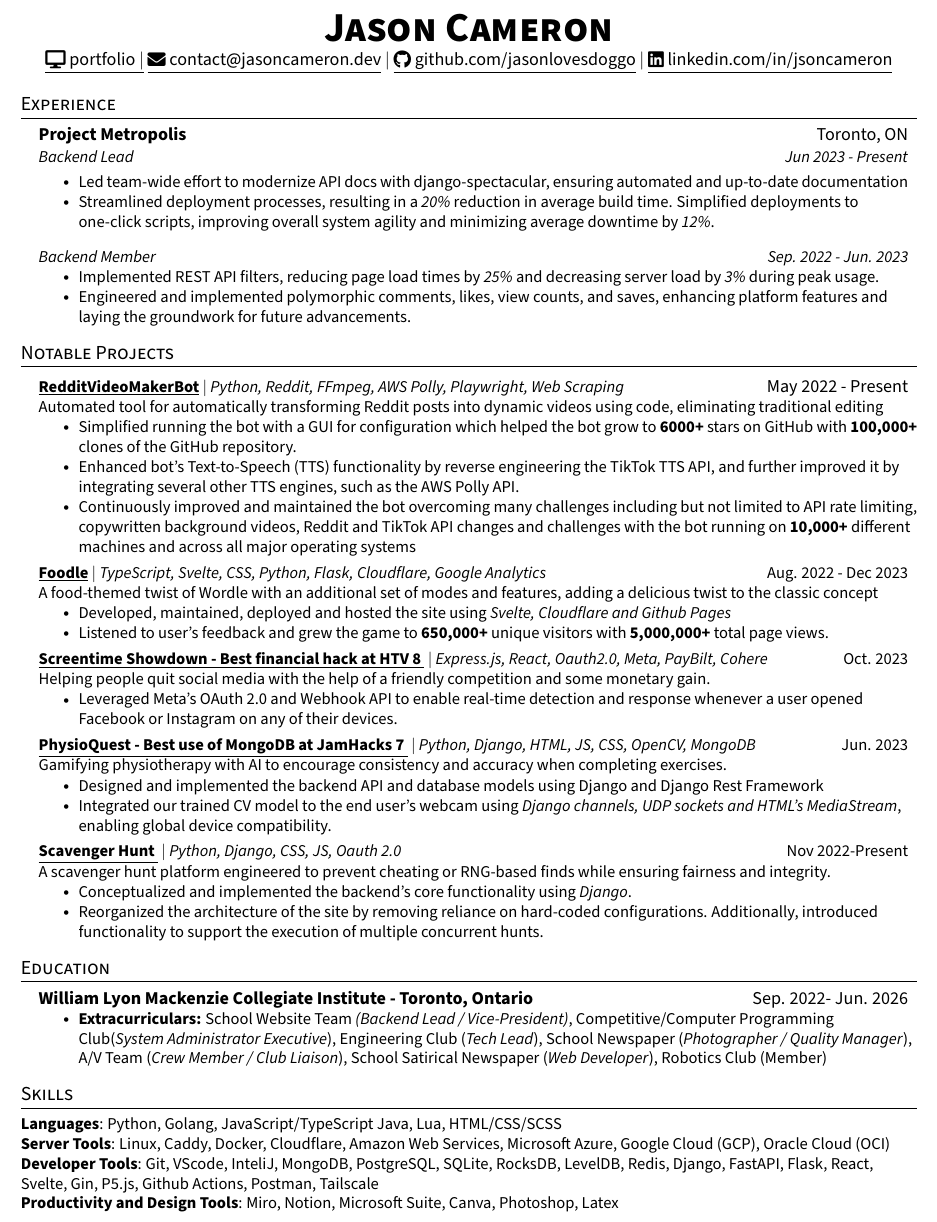
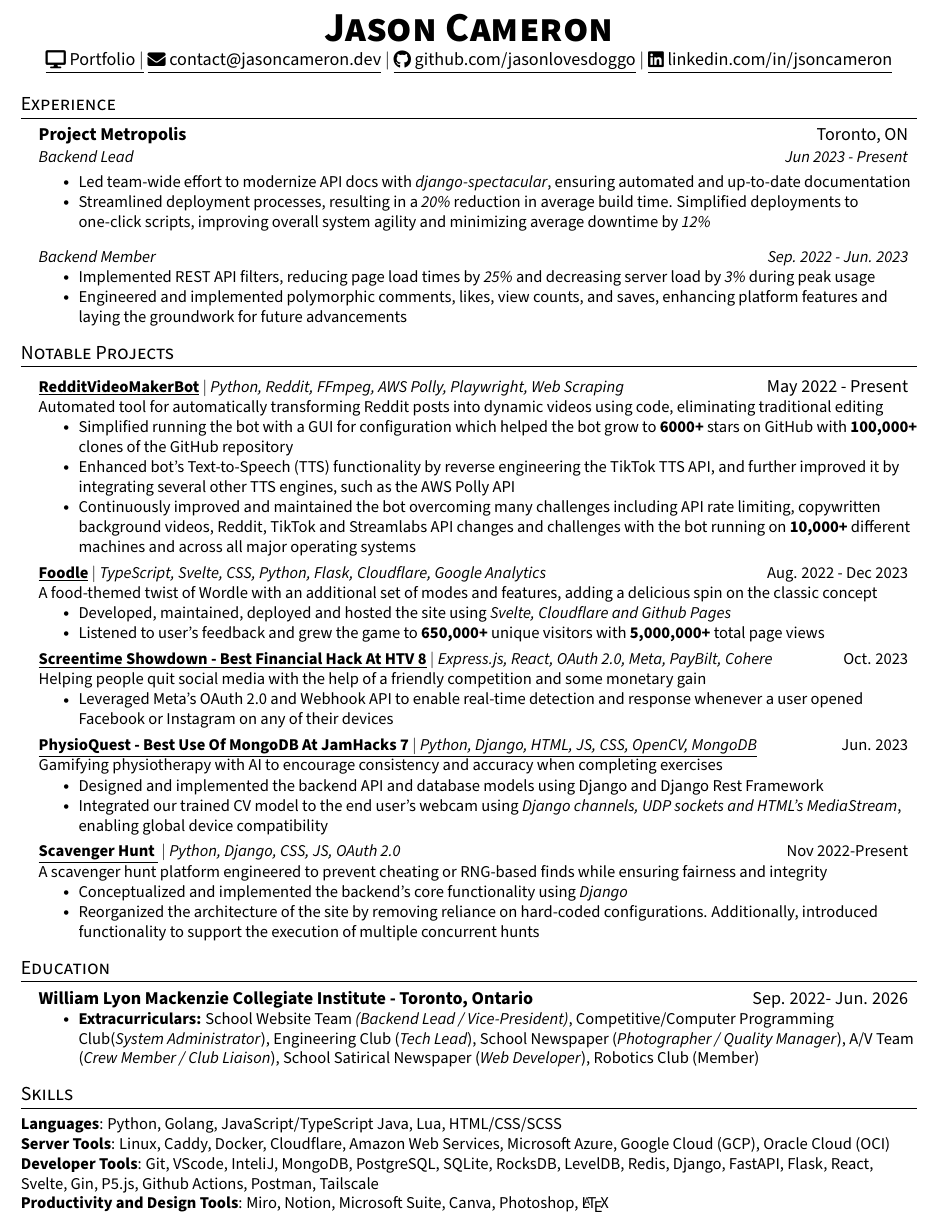
Before and after one commit to JasonLovesDoggo/JasonLovesDoggo.github.io, a LaTeX CV (src/Assets/resume.tex): part of the page, cut so that both start at the same text. Compiled offline with pdfLaTeX.

Commit message:
Resume v3.5

```diff
--- a/src/Assets/resume.tex
+++ b/src/Assets/resume.tex
@@ -139,7 +139,7 @@
 
 \begin{center}
 \textbf{\Huge \scshape Jason Cameron} \\ \vspace{1pt}
-\underline{\href{https://jasoncameron.dev}{\raisebox{-0.05\height}{\faDesktop} portfolio $|$}}
+\underline{\href{https://jasoncameron.dev}{\raisebox{-0.05\height}{\faDesktop} Portfolio $|$}}
 \underline{\href{mailto:contact@jasoncameron.dev}{\raisebox{-0.05\height}{\faEnvelope} contact@jasoncameron.dev}} $|$
 \underline{\href{https://github.com/jasonlovesdoggo}{\raisebox{-0.05\height}{\faGithub} github.com/jasonlovesdoggo}} $|$
 \underline{\href{https://www.linkedin.com/in/jsoncameron/}{\raisebox{-0.05\height}{\faLinkedin} linkedin.com/in/jsoncameron}}
@@ -154,18 +154,17 @@
 
 \resumeItemListStart
 \resumeItem{
-Led team-wide effort to modernize API docs with django-spectacular, ensuring automated and up-to-date documentation
-}
+Led team-wide effort to modernize API docs with \emph{\href{https://github.com/tfranzel/drf-spectacular}{django-spectacular}}, ensuring automated and up-to-date documentation}
 \resumeItem{
-Streamlined deployment processes, resulting in a \emph{20\%} reduction in average build time. Simplified deployments to one-click scripts, improving overall system agility and minimizing average downtime by \emph{12\%}.
+Streamlined deployment processes, resulting in a \emph{20\%} reduction in average build time. Simplified deployments to one-click scripts, improving overall system agility and minimizing average downtime by \emph{12\%}
 }
 \resumeSubHeadingListEnd
 \resumeSubSubheading
 {Backend Member}{Sep. 2022 - Jun. 2023}
 \resumeItemListStart
 \resumeItem{
-Implemented REST API filters, reducing page load times by \emph{25\%} and decreasing server load by \emph{3\%} during peak usage.}  % Todo: link to docs
-\resumeItem{Engineered and implemented polymorphic comments, likes, view counts, and saves, enhancing platform features and laying the groundwork for future advancements.}
+Implemented REST API filters, reducing page load times by \emph{25\%} and decreasing server load by \emph{3\%} during peak usage}  % Todo: link to docs
+\resumeItem{Engineered and implemented polymorphic comments, likes, view counts, and saves, enhancing platform features and laying the groundwork for future advancements}
 \resumeItemListEnd
 \resumeSubHeadingListEnd
 % \resumeItemListEnd
@@ -198,45 +197,45 @@ Implemented REST API filters, reducing page load times by \emph{25\%} and decrea
 {Automated tool for automatically transforming Reddit posts into dynamic videos using code, eliminating traditional editing}
 \resumeItemListStart
 \resumeItem{Simplified running the bot with a GUI for configuration which helped the bot grow to
-\textbf{6000+} stars on GitHub with \textbf{100,000+} clones of the GitHub repository.}
-\resumeItem{Enhanced bot's Text-to-Speech (TTS) functionality by reverse engineering the TikTok TTS API, and further improved it by integrating several other TTS engines, such as the AWS Polly API.}
-\resumeItem{Continuously improved and maintained the bot overcoming many challenges including but not limited to API
-rate limiting, copywritten background videos, Reddit and TikTok API changes and challenges with the bot running
+\textbf{6000+} stars on GitHub with \textbf{100,000+} clones of the GitHub repository}
+\resumeItem{Enhanced bot's Text-to-Speech (TTS) functionality by reverse engineering the TikTok TTS API, and further improved it by integrating several other TTS engines, such as the AWS Polly API}
+\resumeItem{Continuously improved and maintained the bot overcoming many challenges including API
+rate limiting, copywritten background videos, Reddit, TikTok and Streamlabs API changes and challenges with the bot running
 on \textbf{10,000+} different machines and across all major operating systems}
 \resumeItemListEnd
 
 \resumeProjectHeading
 {\underline{\href{https://jasoncameron.dev/foodle}{\textbf{Foodle}}} $|$ \emph{TypeScript, Svelte, CSS, Python, Flask, Cloudflare, Google Analytics}} {Aug. 2022 - Dec 2023}
-{A food-themed twist of Wordle with an additional set of modes and features, adding a delicious twist to the classic concept}
+{A food-themed twist of Wordle with an additional set of modes and features, adding a delicious spin on the classic concept}
 \resumeItemListStart
 \resumeItem{Developed, maintained, deployed and hosted the site using \emph{\href{https://svelte.dev/}{Svelte}, \href{https://www.cloudflare.com}{Cloudflare} and \href{https://pages.github.com}{Github Pages}}}
-\resumeItem{Listened to user's feedback and grew the game to \textbf{650,000+} unique visitors with \textbf{5,000,000+} total page views.}
+\resumeItem{Listened to user's feedback and grew the game to \textbf{650,000+} unique visitors with \textbf{5,000,000+} total page views}
 \resumeItemListEnd
 
 \resumeProjectHeadingWithDescription
-{\underline{\href{https://devpost.com/software/screentime-showdown}{\textbf{Screentime Showdown - Best financial hack at HTV 8 }}} $|$ \emph{Express.js, React, Oauth2.0, Meta, PayBilt, Cohere}}{Oct. 2023}
-{Helping people quit social media with the help of a friendly competition and some monetary gain. }
+{\underline{\textbf{\href{https://devpost.com/software/screentime-showdown}{Screentime Showdown - Best Financial Hack At} \href{https://hackthevalley.io/}{HTV 8}}} $|$ \emph{Express.js, React, OAuth 2.0, Meta, PayBilt, Cohere}}{Oct. 2023}
+{Helping people quit social media with the help of a friendly competition and some monetary gain}
 \resumeItemListStart
-\resumeItem{Leveraged Meta's OAuth 2.0 and Webhook API to enable real-time detection and response whenever a user opened Facebook or Instagram on any of their devices.}
+\resumeItem{Leveraged Meta's OAuth 2.0 and Webhook API to enable real-time detection and response whenever a user opened Facebook or Instagram on any of their devices}
 
 \resumeItemListEnd
 
 
 \resumeProjectHeadingWithDescription
-{\underline{\href{https://devpost.com/software/physioquest}{\textbf{PhysioQuest - Best use of MongoDB at JamHacks 7 }}} $|$ \emph{Python, Django, HTML, JS, CSS, OpenCV, MongoDB}}{Jun. 2023}
-{Gamifying physiotherapy with AI to encourage consistency and accuracy when completing exercises. }
+{\underline{\textbf{\href{https://devpost.com/software/physioquest}{PhysioQuest - Best Use Of MongoDB At \href{https://www.jamhacks.ca/}{JamHacks 7}}} $|$ \emph{Python, Django, HTML, JS, CSS, OpenCV, MongoDB}}}{Jun. 2023}
+{Gamifying physiotherapy with AI to encourage consistency and accuracy when completing exercises}
 \resumeItemListStart
 \resumeItem{Designed and implemented the backend API and database models using \href{https://github.com/django/django}{Django} and \href{https://github.com/encode/django-rest-framework}{Django Rest Framework}}
-\resumeItem{Integrated our trained \href{https://www.ibm.com/topics/computer-vision}{CV} model to the end user’s webcam using \emph{\href{https://channels.readthedocs.io/en/latest/}{Django channels}, \href{https://en.wikipedia.org/wiki/User_Datagram_Protocol}{UDP sockets} and \href{https://developer.mozilla.org/en-US/docs/Web/API/MediaStream}{HTML's MediaStream}}, enabling global device compatibility.}
+\resumeItem{Integrated our trained \href{https://www.ibm.com/topics/computer-vision}{CV} model to the end user’s webcam using \emph{\href{https://channels.readthedocs.io/en/latest/}{Django channels}, \href{https://en.wikipedia.org/wiki/User_Datagram_Protocol}{UDP sockets} and \href{https://developer.mozilla.org/en-US/docs/Web/API/MediaStream}{HTML's MediaStream}}, enabling global device compatibility}
 \resumeItemListEnd
 
 \resumeProjectHeadingWithDescription
-{\underline{\href{https://github.com/wlmac/scavenger}{\textbf{Scavenger Hunt }}} $|$ \emph{Python, Django, CSS, JS, Oauth 2.0}}{Nov 2022-Present}{A scavenger hunt platform engineered to prevent cheating or RNG-based finds while ensuring fairness and integrity.}
+{\underline{\href{https://github.com/wlmac/scavenger}{\textbf{Scavenger Hunt }}} $|$ \emph{Python, Django, CSS, JS, OAuth 2.0}}{Nov 2022-Present}{A scavenger hunt platform engineered to prevent cheating or RNG-based finds while ensuring fairness and integrity}
 \resumeItemListStart
 \resumeItem{
-Conceptualized and \href{https://github.com/wlmac/scavenger/commits?author=JasonLovesDoggo}{implemented} the backend's core functionality using \emph{Django}.
+Conceptualized and \href{https://github.com/wlmac/scavenger/commits?author=JasonLovesDoggo}{implemented} the backend's core functionality using \emph{Django}
 }
-\resumeItem{Reorganized the architecture of the site by removing reliance on hard-coded configurations. Additionally, introduced functionality to support the execution of multiple concurrent hunts.}
+\resumeItem{Reorganized the architecture of the site by removing reliance on hard-coded configurations. Additionally, introduced functionality to support the execution of multiple concurrent hunts}
 
 
 \resumeItemListEnd
@@ -251,7 +250,7 @@ Conceptualized and \href{https://github.com/wlmac/scavenger/commits?author=Jason
 \shortResumeSubheading
 {William Lyon Mackenzie Collegiate Institute - Toronto, Ontario}{Sep. 2022- Jun. 2026}
 \resumeItemListStart
-\resumeItem{\textbf{Extracurriculars: }\href{https://maclyonsden.com}{School Website Team}  \emph{(Backend Lead / Vice-President)}, \href{https://mcpt.ca}{Competitive/Computer Programming Club}{(\emph{System Administrator Executive})}, Engineering Club (\emph{Tech Lead}), School Newspaper (\emph{Photographer / Quality Manager}), A/V Team (\emph{Crew Member / Club Liaison}), \href{https://flounder.news}{School Satirical Newspaper} (\emph{Web Developer}), Robotics Club (Member)}
+\resumeItem{\textbf{Extracurriculars: }\href{https://maclyonsden.com}{School Website Team}  \emph{(Backend Lead / Vice-President)}, \href{https://mcpt.ca}{Competitive/Computer Programming Club}{(\emph{System Administrator})}, Engineering Club (\emph{Tech Lead}), School Newspaper (\emph{Photographer / Quality Manager}), A/V Team (\emph{Crew Member / Club Liaison}), \href{https://flounder.news}{School Satirical Newspaper} (\emph{Web Developer}), Robotics Club (Member)}
 \resumeItemListEnd
 \resumeSubHeadingListEnd
 
@@ -263,7 +262,7 @@ Conceptualized and \href{https://github.com/wlmac/scavenger/commits?author=Jason
 \textbf{Languages}{: Python, Golang, JavaScript/TypeScript Java, Lua, HTML/CSS/SCSS} \\
 \textbf{Server Tools}{: Linux, Caddy, Docker, Cloudflare, Amazon Web Services, Microsoft Azure, Google Cloud (GCP), Oracle Cloud (OCI)} \\
 \textbf{Developer Tools}{: Git, VScode, InteliJ, MongoDB, PostgreSQL, SQLite, RocksDB, LevelDB, Redis, Django, FastAPI, Flask, React, Svelte, Gin, P5.js, Github Actions, Postman, Tailscale} \\
-\textbf{Productivity and Design Tools}{: Miro, Notion, Microsoft Suite, Canva, Photoshop, Latex} \\
+\textbf{Productivity and Design Tools}{: Miro, Notion, Microsoft Suite, Canva, Photoshop, \LaTeX} \\
 }
 
 \end{document}
```
Also changed, not shown: src/Assets/resume.pdf.
